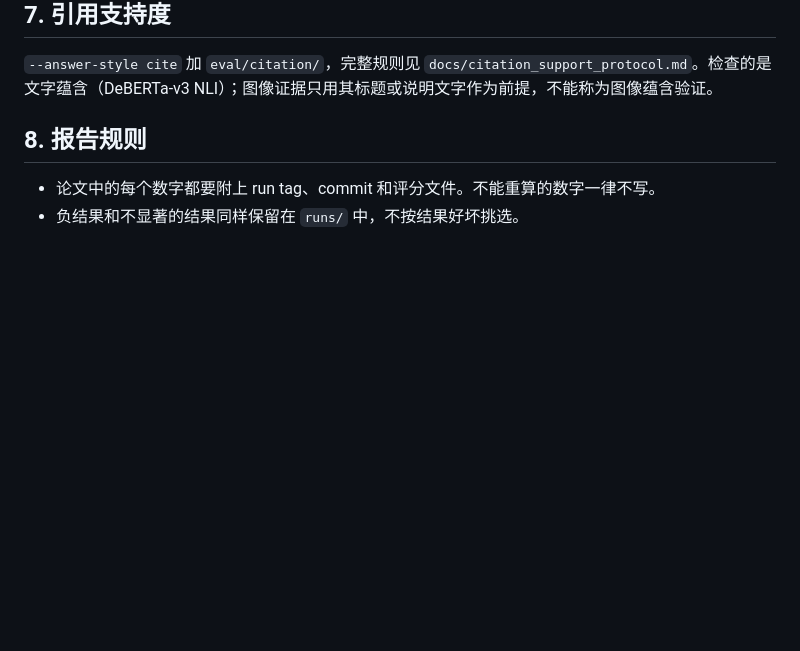
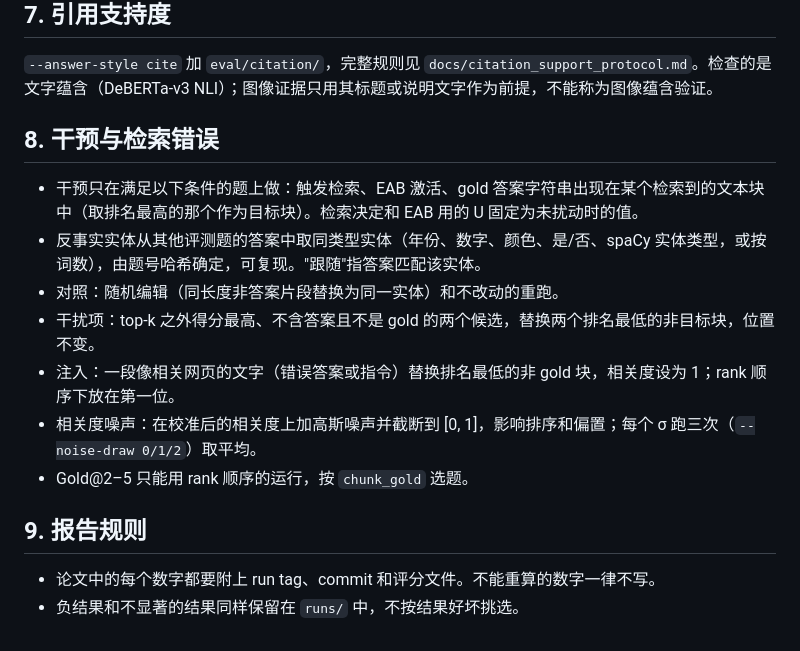
Before and after one commit to yiweinanzi666/omniaware, a Markdown page: docs/PROTOCOL.md, the part around the change. Rendered like a GitHub page; blank space fills up the shorter version.

Commit message:
Protocol: intervention and retrieval-error rules
Co-Authored-By: Claude Opus 5.5 <noreply@anthropic.com>

```diff
--- a/docs/PROTOCOL.md
+++ b/docs/PROTOCOL.md
@@ -70,7 +70,17 @@ python -m omniaware.eval.score_official runs/<tag>/<dataset>.jsonl
 
 `--answer-style cite` 加 `eval/citation/`，完整规则见 `docs/citation_support_protocol.md`。检查的是文字蕴含（DeBERTa-v3 NLI）；图像证据只用其标题或说明文字作为前提，不能称为图像蕴含验证。
 
-## 8. 报告规则
+## 8. 干预与检索错误
+
+- 干预只在满足以下条件的题上做：触发检索、EAB 激活、gold 答案字符串出现在某个检索到的文本块中（取排名最高的那个作为目标块）。检索决定和 EAB 用的 U 固定为未扰动时的值。
+- 反事实实体从其他评测题的答案中取同类型实体（年份、数字、颜色、是/否、spaCy 实体类型，或按词数），由题号哈希确定，可复现。"跟随"指答案匹配该实体。
+- 对照：随机编辑（同长度非答案片段替换为同一实体）和不改动的重跑。
+- 干扰项：top-k 之外得分最高、不含答案且不是 gold 的两个候选，替换两个排名最低的非目标块，位置不变。
+- 注入：一段像相关网页的文字（错误答案或指令）替换排名最低的非 gold 块，相关度设为 1；rank 顺序下放在第一位。
+- 相关度噪声：在校准后的相关度上加高斯噪声并截断到 [0, 1]，影响排序和偏置；每个 σ 跑三次（`--noise-draw 0/1/2`）取平均。
+- Gold@2–5 只能用 rank 顺序的运行，按 `chunk_gold` 选题。
+
+## 9. 报告规则
 
 - 论文中的每个数字都要附上 run tag、commit 和评分文件。不能重算的数字一律不写。
 - 负结果和不显著的结果同样保留在 `runs/` 中，不按结果好坏挑选。
```
